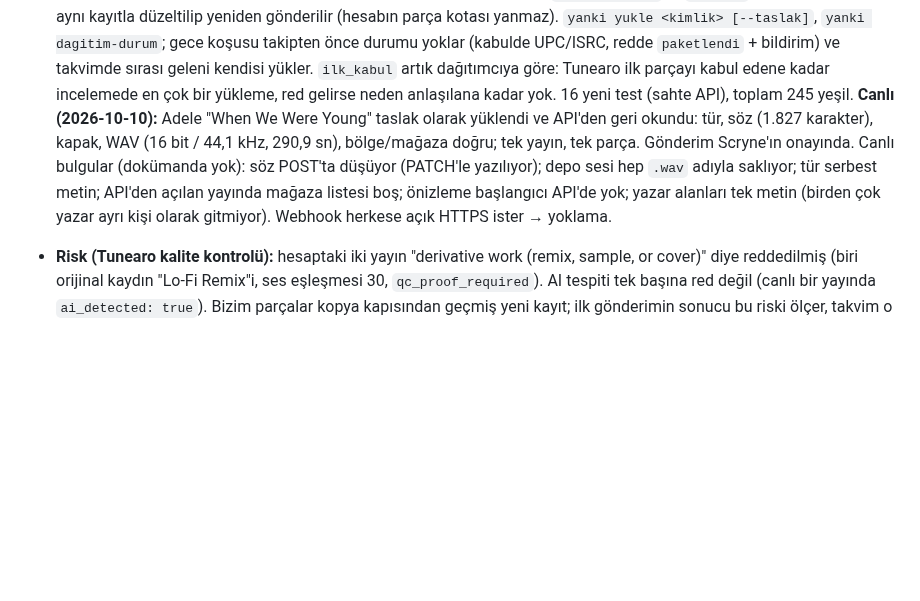
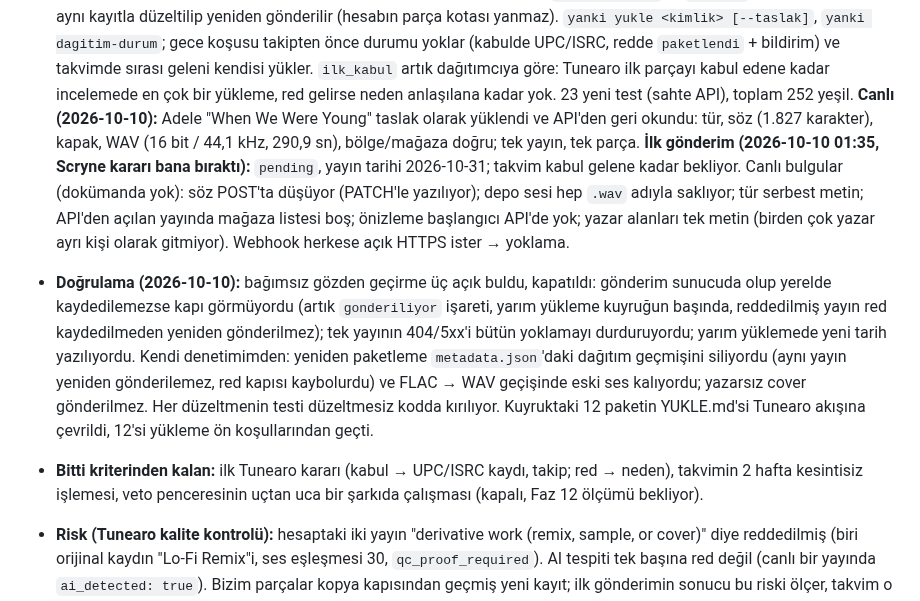
Before and after one commit to Scryne/yanki, a Markdown page: docs/Roadmap.md, the part around the change. GitHub-like rendering; blank space fills up the shorter version.

Commit message:
Roadmap: ilk Tunearo gönderimi ve doğrulama
Co-Authored-By: Claude Opus 5.5 <noreply@anthropic.com>

```diff
--- a/docs/Roadmap.md
+++ b/docs/Roadmap.md
@@ -308,12 +308,22 @@ veto eder.
   aynı kayıtla düzeltilip yeniden gönderilir (hesabın parça kotası yanmaz). `yanki yukle <kimlik> [--taslak]`,
   `yanki dagitim-durum`; gece koşusu takipten önce durumu yoklar (kabulde UPC/ISRC, redde `paketlendi` + bildirim) ve
   takvimde sırası geleni kendisi yükler. `ilk_kabul` artık dağıtımcıya göre: Tunearo ilk parçayı kabul edene kadar
-  incelemede en çok bir yükleme, red gelirse neden anlaşılana kadar yok. 16 yeni test (sahte API), toplam 245 yeşil.
+  incelemede en çok bir yükleme, red gelirse neden anlaşılana kadar yok. 23 yeni test (sahte API), toplam 252 yeşil.
   **Canlı (2026-10-10):** Adele "When We Were Young" taslak olarak yüklendi ve API'den geri okundu: tür, söz (1.827
-  karakter), kapak, WAV (16 bit / 44,1 kHz, 290,9 sn), bölge/mağaza doğru; tek yayın, tek parça. Gönderim Scryne'ın
-  onayında. Canlı bulgular (dokümanda yok): söz POST'ta düşüyor (PATCH'le yazılıyor); depo sesi hep `.wav` adıyla
+  karakter), kapak, WAV (16 bit / 44,1 kHz, 290,9 sn), bölge/mağaza doğru; tek yayın, tek parça. **İlk gönderim
+  (2026-10-10 01:35, Scryne kararı bana bıraktı):** `pending`, yayın tarihi 2026-10-31; takvim kabul gelene kadar
+  bekliyor. Canlı bulgular (dokümanda yok): söz POST'ta düşüyor (PATCH'le yazılıyor); depo sesi hep `.wav` adıyla
   saklıyor; tür serbest metin; API'den açılan yayında mağaza listesi boş; önizleme başlangıcı API'de yok; yazar
   alanları tek metin (birden çok yazar ayrı kişi olarak gitmiyor). Webhook herkese açık HTTPS ister → yoklama.
+- **Doğrulama (2026-10-10):** bağımsız gözden geçirme üç açık buldu, kapatıldı: gönderim sunucuda olup yerelde
+  kaydedilemezse kapı görmüyordu (artık `gonderiliyor` işareti, yarım yükleme kuyruğun başında, reddedilmiş yayın red
+  kaydedilmeden yeniden gönderilmez); tek yayının 404/5xx'i bütün yoklamayı durduruyordu; yarım yüklemede yeni tarih
+  yazılıyordu. Kendi denetimimden: yeniden paketleme `metadata.json`'daki dağıtım geçmişini siliyordu (aynı yayın
+  yeniden gönderilemez, red kapısı kaybolurdu) ve FLAC → WAV geçişinde eski ses kalıyordu; yazarsız cover gönderilmez.
+  Her düzeltmenin testi düzeltmesiz kodda kırılıyor. Kuyruktaki 12 paketin YUKLE.md'si Tunearo akışına çevrildi, 12'si
+  yükleme ön koşullarından geçti.
+- **Bitti kriterinden kalan:** ilk Tunearo kararı (kabul → UPC/ISRC kaydı, takip; red → neden), takvimin 2 hafta
+  kesintisiz işlemesi, veto penceresinin uçtan uca bir şarkıda çalışması (kapalı, Faz 12 ölçümü bekliyor).
 - **Risk (Tunearo kalite kontrolü):** hesaptaki iki yayın "derivative work (remix, sample, or cover)" diye
   reddedilmiş (biri orijinal kaydın "Lo-Fi Remix"i, ses eşleşmesi 30, `qc_proof_required`). AI tespiti tek
   başına red değil (canlı bir yayında `ai_detected: true`). Bizim parçalar kopya kapısından geçmiş yeni kayıt; ilk
```
